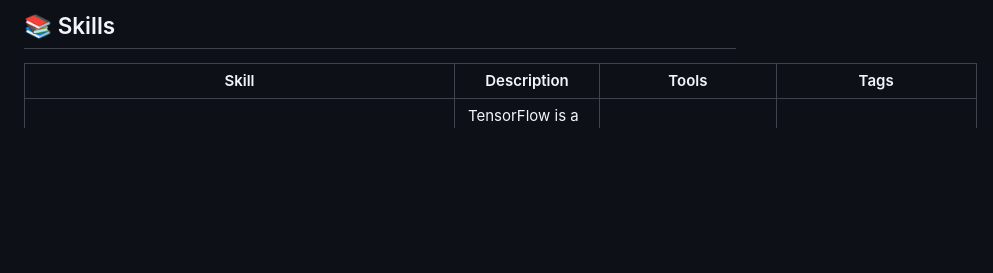
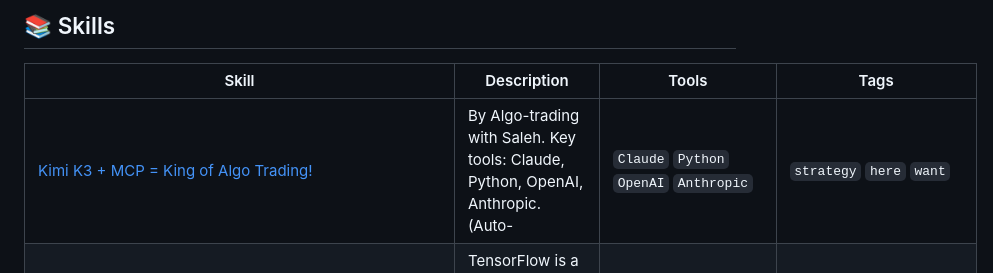
Before and after one commit to edneycaleb-droid/fieldnote, a Markdown page: README.md, the part around one of its changes. GitHub-like rendering; blank space fills up the shorter version.

Commit message:
feat: update skill kimi_k3_mcp_king_of_algo_trading

```diff
--- a/README.md
+++ b/README.md
@@ -9,6 +9,7 @@
 
 | Skill | Description | Tools | Tags |
 |-------|-------------|-------|------|
+| [Kimi K3 + MCP = King of Algo Trading!](skills/kimi_k3_mcp_king_of_algo_trading.md) | By Algo-trading with Saleh. Key tools: Claude, Python, OpenAI, Anthropic. (Auto- | `Claude` `Python` `OpenAI` `Anthropic` | `strategy` `here` `want` |
 | [TensorFlow: An End-to-End Open Source Machine Learning Platform](skills/tensorflow.md) | TensorFlow is a comprehensive, flexible, open-source platform for machine learni | `tensorflow` `numpy` `docker` `deep-learning` | `machine-learning` `deep-learning` `neural-networks` |
 | [Python](skills/python.md) | All Algorithms implemented in Python | `algorithm` `algorithm-competitions` `algorithms-implemented` `algos` | `algorithm` `algorithm-competitions` `algorithms-implemented` |
 | [Project-Based Learning with Python](skills/project_based_learning_python.md) | This skill focuses on learning programming through building practical projects,  | `HTML Canvas API` | `beginner-project` `css` `game-development` |
```
Also changed, not shown: other parts of README.md (+1 -1 lines), skills/kimi_k3_mcp_king_of_algo_trading.md (added, +24 -0 lines).
